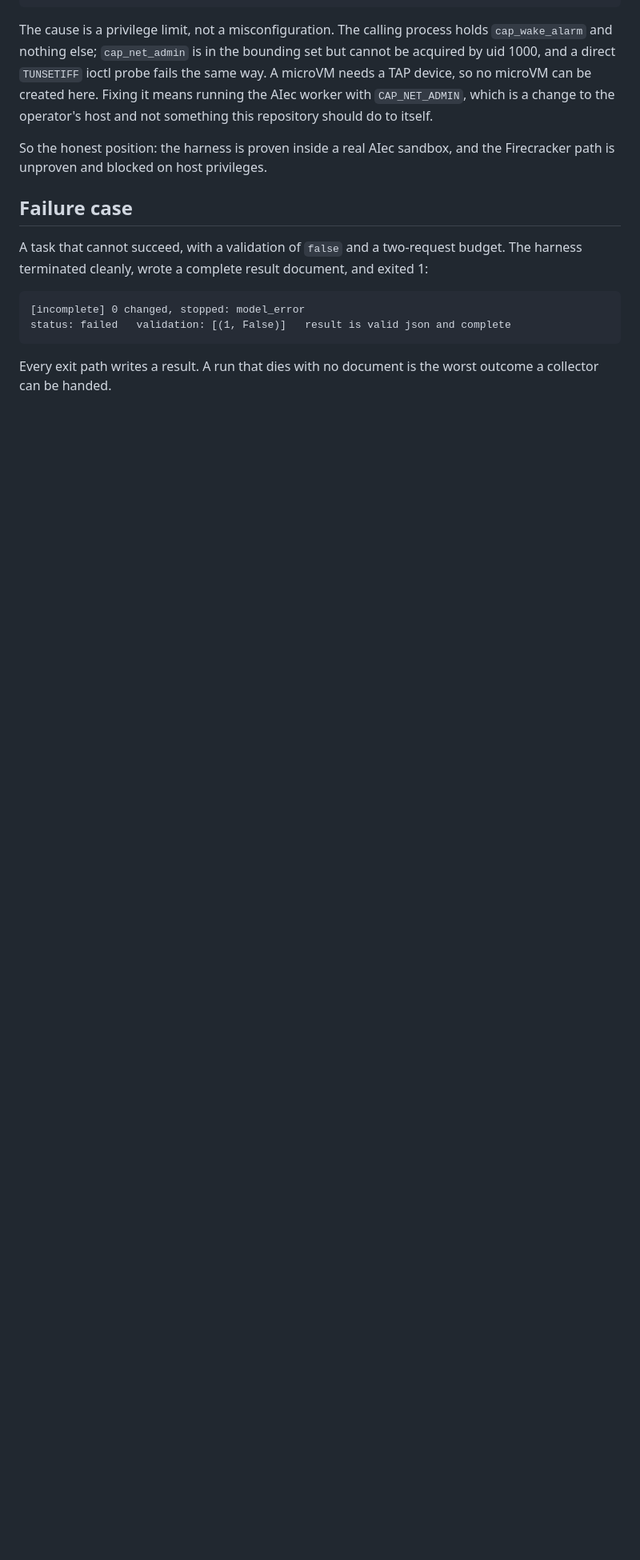
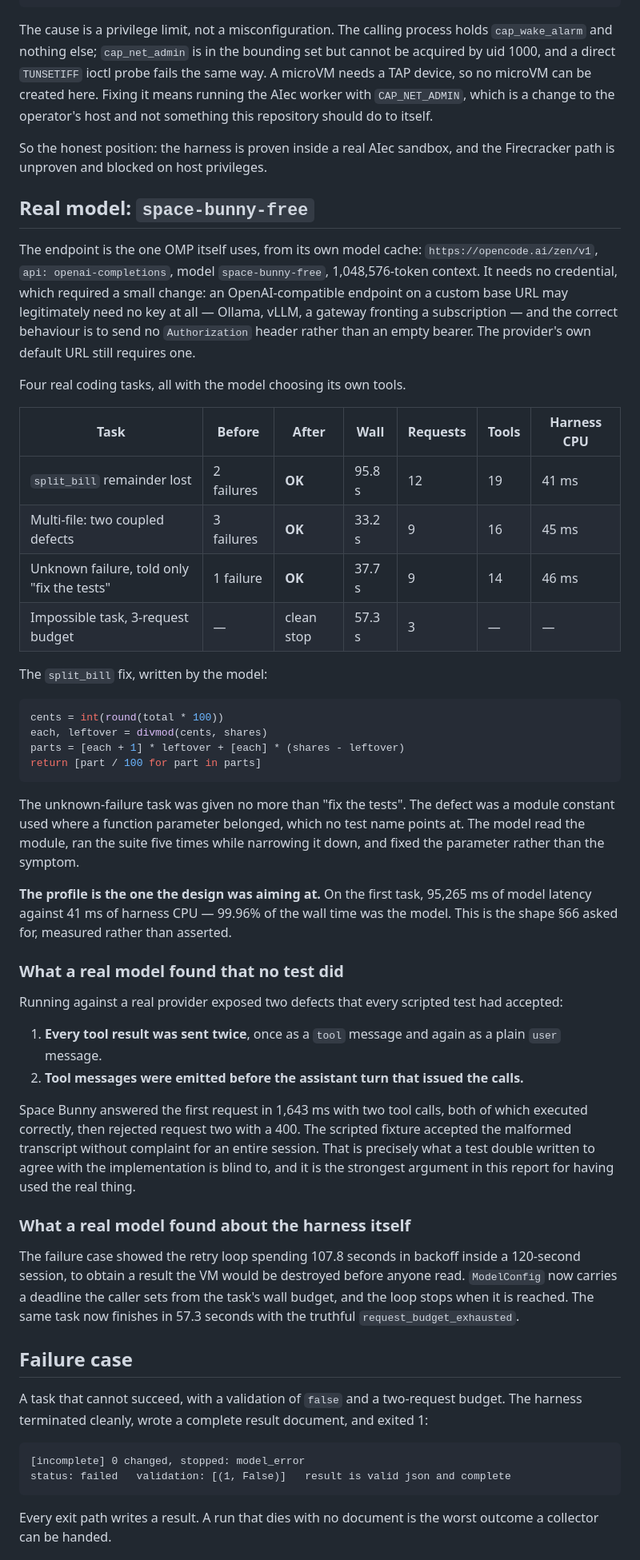
Before and after one commit to fedoragobrowse-design/AIec, a Markdown page: harness/REPORT.md, the part around one of its changes. Shown at 80% size. Rendered like a GitHub page; blank space fills up the shorter version.

Commit message:
Record the real-model dogfood: four tasks, and what a real model found
The report previously said no LLM had driven the harness. Four have now, against
the endpoint OMP itself uses, with the model choosing its own tools throughout.

  split_bill remainder lost    2 failures -> OK   95.8 s  12 requests
  multi-file coupled defects    3 failures -> OK   33.2 s   9 requests
  unknown failure               1 failure  -> OK   37.7 s   9 requests
  impossible task, 3 requests  clean stop           57.3 s   3 requests

The first is worth reading: the model worked in integer cents and distributed
the remainder with divmod. The third was given nothing but 'fix the tests', and
the defect was a module constant used where a parameter belonged, which no test
name points at; it read the module, ran the suite five times narrowing it down,
and fixed the parameter rather than the symptom.

The measured profile is the one the design was aiming at. On the first task,
95,265 ms of model latency against 41 ms of harness CPU: 99.96% of the wall
time was the model.

Also corrects the limitations section, which still claimed no real model had run
and listed the Firecracker gap twice.

````diff
--- a/harness/REPORT.md
+++ b/harness/REPORT.md
@@ -136,6 +136,69 @@ to the operator's host and not something this repository should do to itself.
 So the honest position: the harness is proven inside a real AIec sandbox, and
 the Firecracker path is unproven and blocked on host privileges.
 
+## Real model: `space-bunny-free`
+
+The endpoint is the one OMP itself uses, from its own model cache:
+`https://opencode.ai/zen/v1`, `api: openai-completions`, model
+`space-bunny-free`, 1,048,576-token context. It needs no credential, which
+required a small change: an OpenAI-compatible endpoint on a custom base URL may
+legitimately need no key at all — Ollama, vLLM, a gateway fronting a
+subscription — and the correct behaviour is to send no `Authorization` header
+rather than an empty bearer. The provider's own default URL still requires one.
+
+Four real coding tasks, all with the model choosing its own tools.
+
+| Task | Before | After | Wall | Requests | Tools | Harness CPU |
+| --- | --- | --- | --- | --- | --- | --- |
+| `split_bill` remainder lost | 2 failures | **OK** | 95.8 s | 12 | 19 | 41 ms |
+| Multi-file: two coupled defects | 3 failures | **OK** | 33.2 s | 9 | 16 | 45 ms |
+| Unknown failure, told only "fix the tests" | 1 failure | **OK** | 37.7 s | 9 | 14 | 46 ms |
+| Impossible task, 3-request budget | — | clean stop | 57.3 s | 3 | — | — |
+
+The `split_bill` fix, written by the model:
+
+```python
+cents = int(round(total * 100))
+each, leftover = divmod(cents, shares)
+parts = [each + 1] * leftover + [each] * (shares - leftover)
+return [part / 100 for part in parts]
+```
+
+The unknown-failure task was given no more than "fix the tests". The defect was
+a module constant used where a function parameter belonged, which no test name
+points at. The model read the module, ran the suite five times while
+narrowing it down, and fixed the parameter rather than the symptom.
+
+**The profile is the one the design was aiming at.** On the first task,
+95,265 ms of model latency against 41 ms of harness CPU — 99.96% of the wall
+time was the model. This is the shape §66 asked for, measured rather than
+asserted.
+
+### What a real model found that no test did
+
+Running against a real provider exposed two defects that every scripted test
+had accepted:
+
+1. **Every tool result was sent twice**, once as a `tool` message and again as
+   a plain `user` message.
+2. **Tool messages were emitted before the assistant turn that issued the
+   calls.**
+
+Space Bunny answered the first request in 1,643 ms with two tool calls, both of
+which executed correctly, then rejected request two with a 400. The scripted
+fixture accepted the malformed transcript without complaint for an entire
+session. That is precisely what a test double written to agree with the
+implementation is blind to, and it is the strongest argument in this report for
+having used the real thing.
+
+### What a real model found about the harness itself
+
+The failure case showed the retry loop spending 107.8 seconds in backoff inside
+a 120-second session, to obtain a result the VM would be destroyed before
+anyone read. `ModelConfig` now carries a deadline the caller sets from the
+task's wall budget, and the loop stops when it is reached. The same task now
+finishes in 57.3 seconds with the truthful `request_budget_exhausted`.
+
 ## Failure case
 
 A task that cannot succeed, with a validation of `false` and a two-request
````
Also changed, not shown: other parts of harness/REPORT.md (+1 -3 lines).
